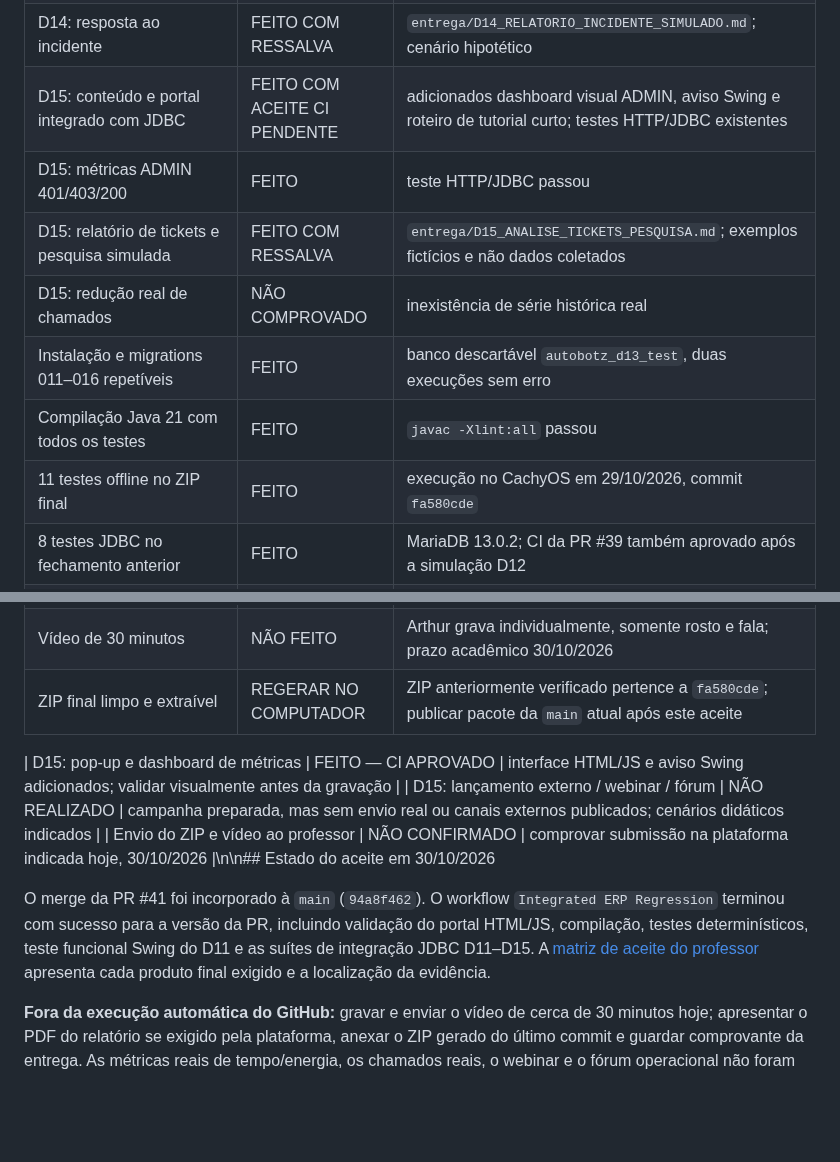
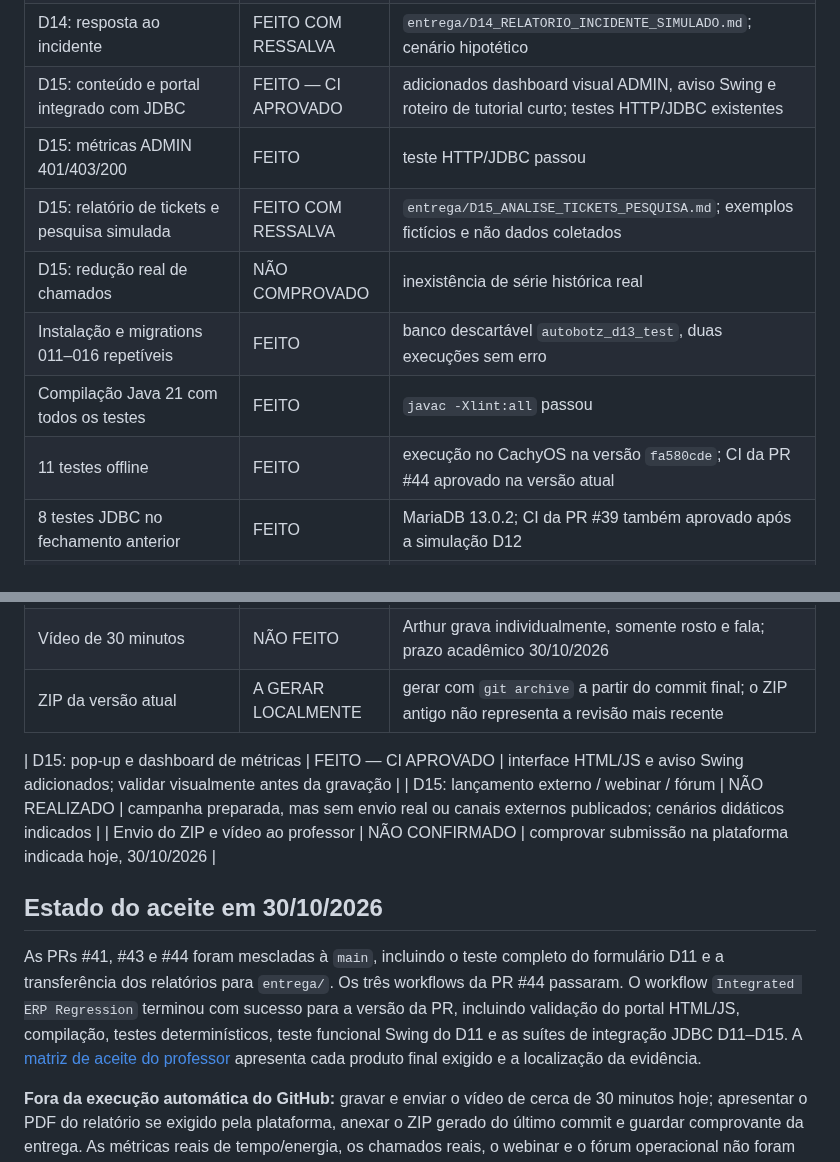
Before and after one commit to athr-ocean/autobotz-motors, a Markdown page: CHECKLIST_FINAL.md, 2 parts joined by grey strips. Drawn GitHub-style; blank space fills up the shorter version.

Commit message:
docs: concilia evidências finais e remove status desatualizados

```diff
--- a/CHECKLIST_FINAL.md
+++ b/CHECKLIST_FINAL.md
@@ -15,26 +15,28 @@
 | D14: bloqueio, MFA e trilha de segurança | FEITO COM RESSALVA | `D14SegurancaTest`, `D14JdbcIntegrationTest`, `D15AuthHttpJdbcTest`; MFA demonstrativo |
 | D14: PII AES-GCM/HMAC e migration 016 | FEITO | `CoreRegression` e migrations aplicadas |
 | D14: resposta ao incidente | FEITO COM RESSALVA | `entrega/D14_RELATORIO_INCIDENTE_SIMULADO.md`; cenário hipotético |
-| D15: conteúdo e portal integrado com JDBC | FEITO COM ACEITE CI PENDENTE | adicionados dashboard visual ADMIN, aviso Swing e roteiro de tutorial curto; testes HTTP/JDBC existentes |
+| D15: conteúdo e portal integrado com JDBC | FEITO — CI APROVADO | adicionados dashboard visual ADMIN, aviso Swing e roteiro de tutorial curto; testes HTTP/JDBC existentes |
 | D15: métricas ADMIN 401/403/200 | FEITO | teste HTTP/JDBC passou |
 | D15: relatório de tickets e pesquisa simulada | FEITO COM RESSALVA | `entrega/D15_ANALISE_TICKETS_PESQUISA.md`; exemplos fictícios e não dados coletados |
 | D15: redução real de chamados | NÃO COMPROVADO | inexistência de série histórica real |
 | Instalação e migrations 011–016 repetíveis | FEITO | banco descartável `autobotz_d13_test`, duas execuções sem erro |
 | Compilação Java 21 com todos os testes | FEITO | `javac -Xlint:all` passou |
-| 11 testes offline no ZIP final | FEITO | execução no CachyOS em 29/10/2026, commit `fa580cde` |
+| 11 testes offline | FEITO | execução no CachyOS na versão `fa580cde`; CI da PR #44 aprovado na versão atual |
 | 8 testes JDBC no fechamento anterior | FEITO | MariaDB 13.0.2; CI da PR #39 também aprovado após a simulação D12 |
 | CI integrado e segurança | FEITO | integração anterior e pipeline da PR #39 concluídos com sucesso |
 | Integração das contribuições Git | FEITO | PR #37 / merge `f56c8dd` |
 | PRs antigas | FEITO | zero abertas após reconciliação (fechamentos registram motivo) |
 | Execução visual do Swing | NÃO COMPROVADO | código compila; demonstração manual necessária |
 | Vídeo de 30 minutos | NÃO FEITO | Arthur grava individualmente, somente rosto e fala; prazo acadêmico 30/10/2026 |
-| ZIP final limpo e extraível | REGERAR NO COMPUTADOR | ZIP anteriormente verificado pertence a `fa580cde`; publicar pacote da `main` atual após este aceite |
+| ZIP da versão atual | A GERAR LOCALMENTE | gerar com `git archive` a partir do commit final; o ZIP antigo não representa a revisão mais recente |
 
 | D15: pop-up e dashboard de métricas | FEITO — CI APROVADO | interface HTML/JS e aviso Swing adicionados; validar visualmente antes da gravação |
 | D15: lançamento externo / webinar / fórum | NÃO REALIZADO | campanha preparada, mas sem envio real ou canais externos publicados; cenários didáticos indicados |
-| Envio do ZIP e vídeo ao professor | NÃO CONFIRMADO | comprovar submissão na plataforma indicada hoje, 30/10/2026 |\n\n## Estado do aceite em 30/10/2026
+| Envio do ZIP e vídeo ao professor | NÃO CONFIRMADO | comprovar submissão na plataforma indicada hoje, 30/10/2026 |
 
-O merge da PR #41 foi incorporado à `main` (`94a8f462`). O workflow `Integrated ERP Regression` terminou com sucesso para a versão da PR, incluindo validação do portal HTML/JS, compilação, testes determinísticos, teste funcional Swing do D11 e as suítes de integração JDBC D11–D15. A [matriz de aceite do professor](entrega/MATRIZ_ACEITE_PROFESSOR.md) apresenta cada produto final exigido e a localização da evidência.
+## Estado do aceite em 30/10/2026
+
+As PRs #41, #43 e #44 foram mescladas à `main`, incluindo o teste completo do formulário D11 e a transferência dos relatórios para `entrega/`. Os três workflows da PR #44 passaram. O workflow `Integrated ERP Regression` terminou com sucesso para a versão da PR, incluindo validação do portal HTML/JS, compilação, testes determinísticos, teste funcional Swing do D11 e as suítes de integração JDBC D11–D15. A [matriz de aceite do professor](entrega/MATRIZ_ACEITE_PROFESSOR.md) apresenta cada produto final exigido e a localização da evidência.
 
 **Fora da execução automática do GitHub:** gravar e enviar o vídeo de cerca de 30 minutos hoje; apresentar o PDF do relatório se exigido pela plataforma, anexar o ZIP gerado do último commit e guardar comprovante da entrega. As métricas reais de tempo/energia, os chamados reais, o webinar e o fórum operacional não foram produzidos. Os modelos permitidos pelo desafio foram identificados como `SIMULADO`. O artigo final consta para 11/12/2026, não para o marco de hoje.
 
```
